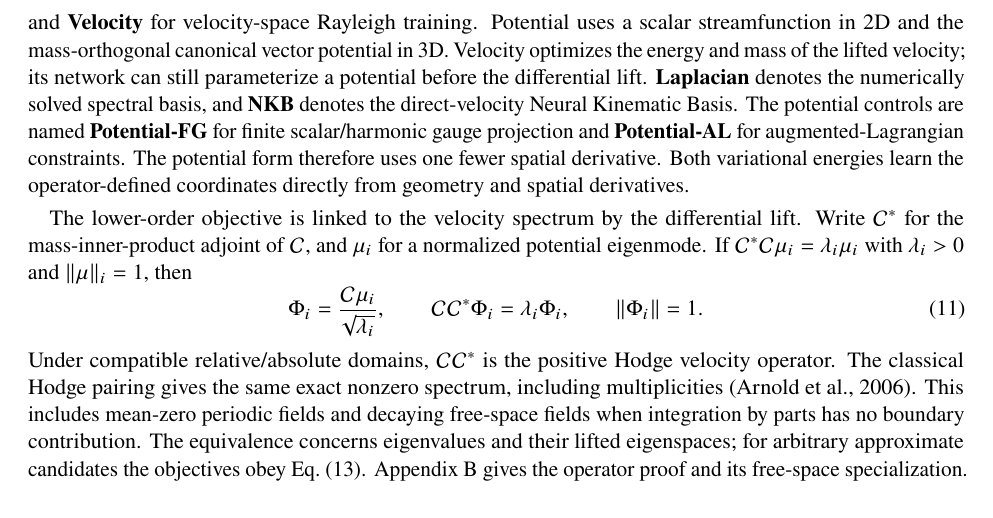
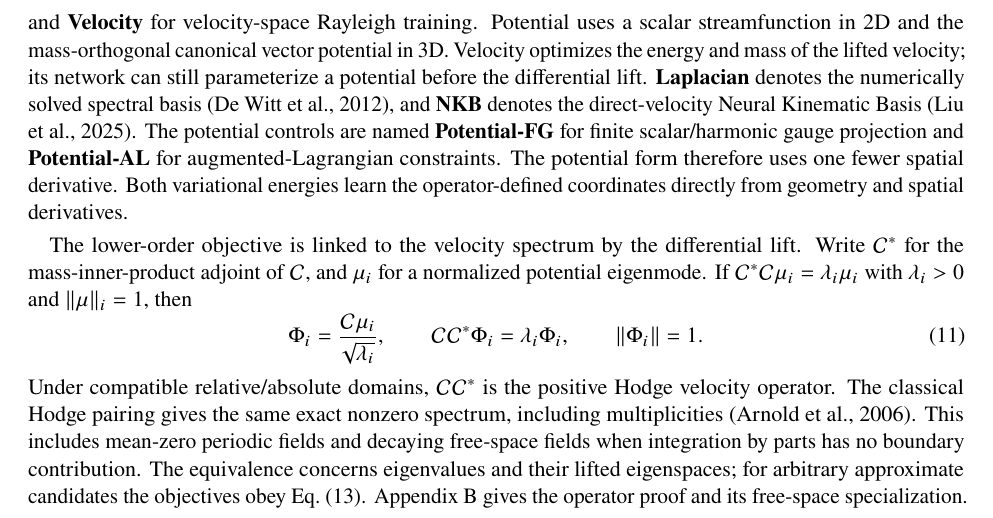
Before and after one commit to baiming-zhang/NEB, a LaTeX paper (paper/main.tex, which reads paper/sections/method.tex): part of page 7 of 62, cut so that both start at the same text. Compiled offline with pdfLaTeX.

Commit message:
Cite Laplacian Eigenfluids and Neural Kinematic Bases at method definitions

```diff
--- a/paper/sections/method.tex
+++ b/paper/sections/method.tex
@@ -105,7 +105,7 @@ R_p(\mu^\dagger)=\frac{\norm{\C\mu^\dagger}^2}{\norm{\mu^\dagger}^2},
 \qquad R_v(\mu^\dagger)=\frac{\norm{d(\C\mu^\dagger)}^2}{\norm{\C\mu^\dagger}^2}.
 \label{eq:rayleigh}
 \end{equation}
-For a streamfunction these are $\norm{\nabla\psi^\dagger}^2/\norm{\psi^\dagger}^2$ and $\norm{\Delta\psi}^2/\norm{\nabla\psi}^2$. For a canonical vector potential they are $\norm{\curl\mathbf A^\circ}^2/\norm{\mathbf A^\circ}^2$ and $\norm{\curl\curl\mathbf A^\circ}^2/\norm{\curl\mathbf A^\circ}^2$. We use \textbf{Potential} for potential-space Rayleigh training and \textbf{Velocity} for velocity-space Rayleigh training. Potential uses a scalar streamfunction in 2D and the mass-orthogonal canonical vector potential in 3D. Velocity optimizes the energy and mass of the lifted velocity; its network can still parameterize a potential before the differential lift. \textbf{Laplacian} denotes the numerically solved spectral basis, and \textbf{NKB} denotes the direct-velocity Neural Kinematic Basis. The potential controls are named \textbf{Potential-FG} for finite scalar/harmonic gauge projection and \textbf{Potential-AL} for augmented-Lagrangian constraints. The potential form therefore uses one fewer spatial derivative. Both variational energies learn the operator-defined coordinates directly from geometry and spatial derivatives.
+For a streamfunction these are $\norm{\nabla\psi^\dagger}^2/\norm{\psi^\dagger}^2$ and $\norm{\Delta\psi}^2/\norm{\nabla\psi}^2$. For a canonical vector potential they are $\norm{\curl\mathbf A^\circ}^2/\norm{\mathbf A^\circ}^2$ and $\norm{\curl\curl\mathbf A^\circ}^2/\norm{\curl\mathbf A^\circ}^2$. We use \textbf{Potential} for potential-space Rayleigh training and \textbf{Velocity} for velocity-space Rayleigh training. Potential uses a scalar streamfunction in 2D and the mass-orthogonal canonical vector potential in 3D. Velocity optimizes the energy and mass of the lifted velocity; its network can still parameterize a potential before the differential lift. \textbf{Laplacian} denotes the numerically solved spectral basis \citep{dewitt2012fluid}, and \textbf{NKB} denotes the direct-velocity Neural Kinematic Basis \citep{liu2025neural}. The potential controls are named \textbf{Potential-FG} for finite scalar/harmonic gauge projection and \textbf{Potential-AL} for augmented-Lagrangian constraints. The potential form therefore uses one fewer spatial derivative. Both variational energies learn the operator-defined coordinates directly from geometry and spatial derivatives.
 
 The lower-order objective is linked to the velocity spectrum by the differential lift. Write $\C^*$ for the mass-inner-product adjoint of $\C$, and $\mu_i$ for a normalized potential eigenmode. If $\C^*\C\mu_i=\lambda_i\mu_i$ with $\lambda_i>0$ and $\norm\mu_i=1$, then
 \begin{equation}
```
Also changed, not shown: 2 other files.
